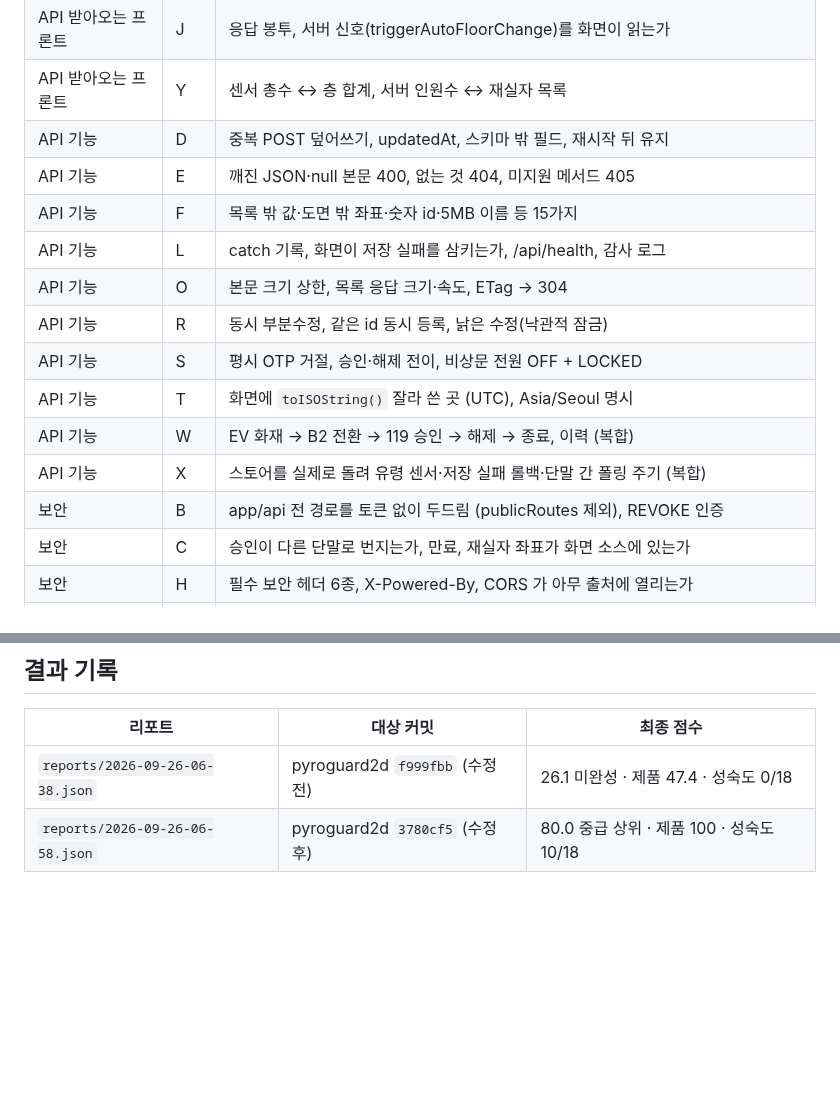
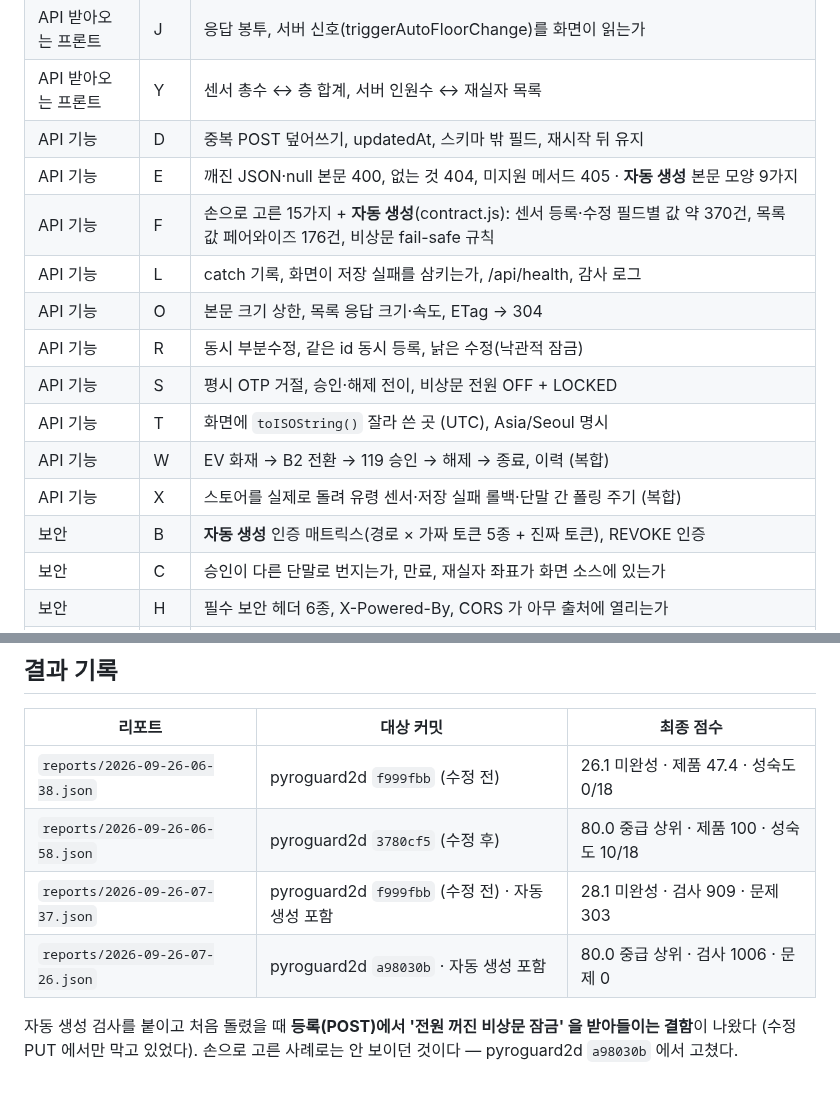
Before and after one commit to ursamajor0714/Webapp-checkup, a Markdown page: nextjs/README.md, 2 parts joined by grey strips. Rendered like a GitHub page; blank space fills up the shorter version.

```diff
--- a/nextjs/README.md
+++ b/nextjs/README.md
@@ -24,8 +24,8 @@ X·Y 는 대상 레포에서 `npx tsx` 로 화면 스토어·타입 파일을
 | API 받아오는 프론트 | J | 응답 봉투, 서버 신호(triggerAutoFloorChange)를 화면이 읽는가 |
 | API 받아오는 프론트 | Y | 센서 총수 ↔ 층 합계, 서버 인원수 ↔ 재실자 목록 |
 | API 기능 | D | 중복 POST 덮어쓰기, updatedAt, 스키마 밖 필드, 재시작 뒤 유지 |
-| API 기능 | E | 깨진 JSON·null 본문 400, 없는 것 404, 미지원 메서드 405 |
-| API 기능 | F | 목록 밖 값·도면 밖 좌표·숫자 id·5MB 이름 등 15가지 |
+| API 기능 | E | 깨진 JSON·null 본문 400, 없는 것 404, 미지원 메서드 405 · **자동 생성** 본문 모양 9가지 |
+| API 기능 | F | 손으로 고른 15가지 + **자동 생성**(contract.js): 센서 등록·수정 필드별 값 약 370건, 목록 값 페어와이즈 176건, 비상문 fail-safe 규칙 |
 | API 기능 | L | catch 기록, 화면이 저장 실패를 삼키는가, /api/health, 감사 로그 |
 | API 기능 | O | 본문 크기 상한, 목록 응답 크기·속도, ETag → 304 |
 | API 기능 | R | 동시 부분수정, 같은 id 동시 등록, 낡은 수정(낙관적 잠금) |
@@ -33,7 +33,7 @@ X·Y 는 대상 레포에서 `npx tsx` 로 화면 스토어·타입 파일을
 | API 기능 | T | 화면에 `toISOString()` 잘라 쓴 곳 (UTC), Asia/Seoul 명시 |
 | API 기능 | W | EV 화재 → B2 전환 → 119 승인 → 해제 → 종료, 이력 (복합) |
 | API 기능 | X | 스토어를 실제로 돌려 유령 센서·저장 실패 롤백·단말 간 폴링 주기 (복합) |
-| 보안 | B | app/api 전 경로를 토큰 없이 두드림 (publicRoutes 제외), REVOKE 인증 |
+| 보안 | B | **자동 생성** 인증 매트릭스(경로 × 가짜 토큰 5종 + 진짜 토큰), REVOKE 인증 |
 | 보안 | C | 승인이 다른 단말로 번지는가, 만료, 재실자 좌표가 화면 소스에 있는가 |
 | 보안 | H | 필수 보안 헤더 6종, X-Powered-By, CORS 가 아무 출처에 열리는가 |
 | 보안 | I | dangerouslySetInnerHTML·eval, 변수 URL iframe 의 sandbox |
@@ -49,3 +49,8 @@ X·Y 는 대상 레포에서 `npx tsx` 로 화면 스토어·타입 파일을
 |---|---|---|
 | `reports/2026-09-26-06-38.json` | pyroguard2d `f999fbb` (수정 전) | 26.1 미완성 · 제품 47.4 · 성숙도 0/18 |
 | `reports/2026-09-26-06-58.json` | pyroguard2d `3780cf5` (수정 후) | 80.0 중급 상위 · 제품 100 · 성숙도 10/18 |
+| `reports/2026-09-26-07-37.json` | pyroguard2d `f999fbb` (수정 전) · 자동 생성 포함 | 28.1 미완성 · 검사 909 · 문제 303 |
+| `reports/2026-09-26-07-26.json` | pyroguard2d `a98030b` · 자동 생성 포함 | 80.0 중급 상위 · 검사 1006 · 문제 0 |
+
+자동 생성 검사를 붙이고 처음 돌렸을 때 **등록(POST)에서 '전원 꺼진 비상문 잠금' 을 받아들이는 결함**이 나왔다
+(수정 PUT 에서만 막고 있었다). 손으로 고른 사례로는 안 보이던 것이다 — pyroguard2d `a98030b` 에서 고쳤다.
```
Also changed, not shown: README.md (+29 -0 lines), docs/images/qa-ui.png (added), 11 other files.
